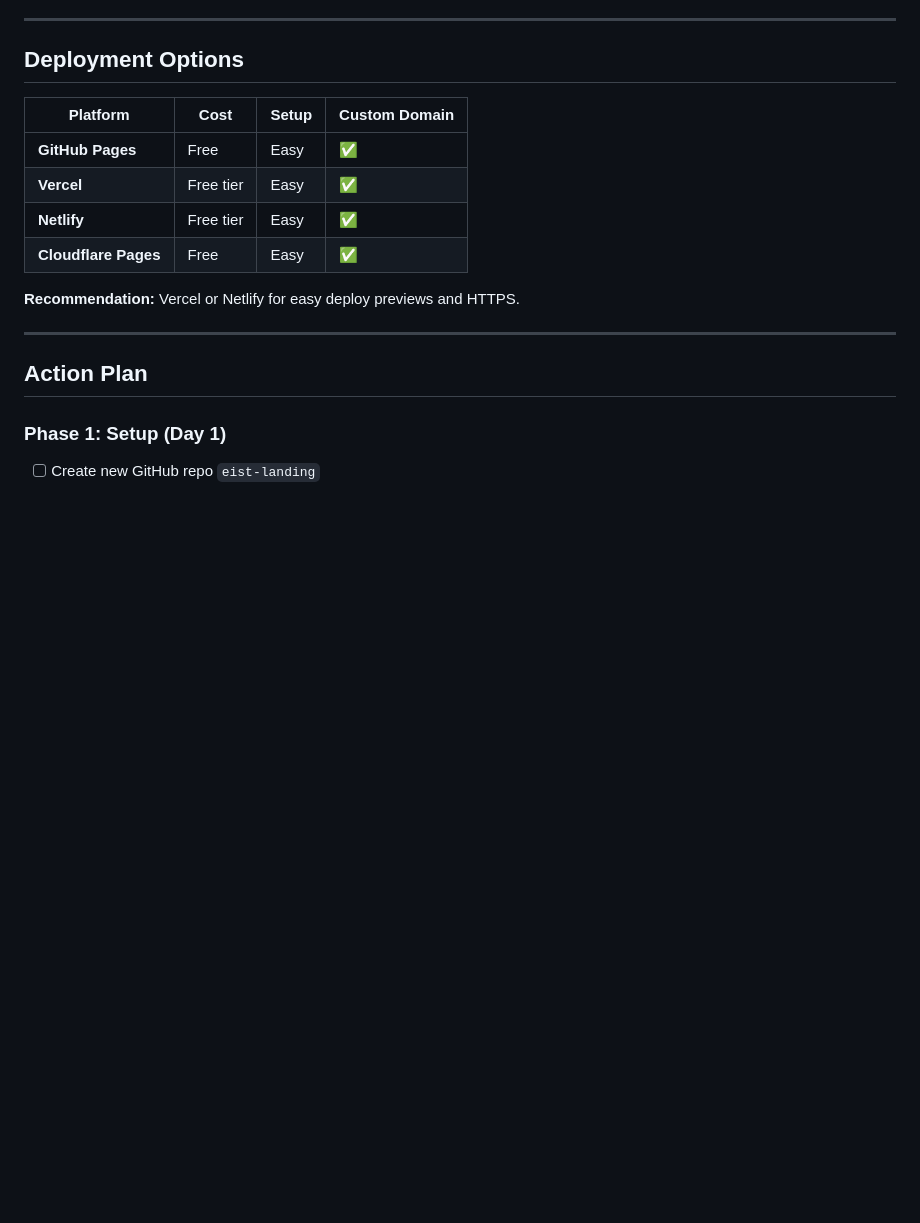
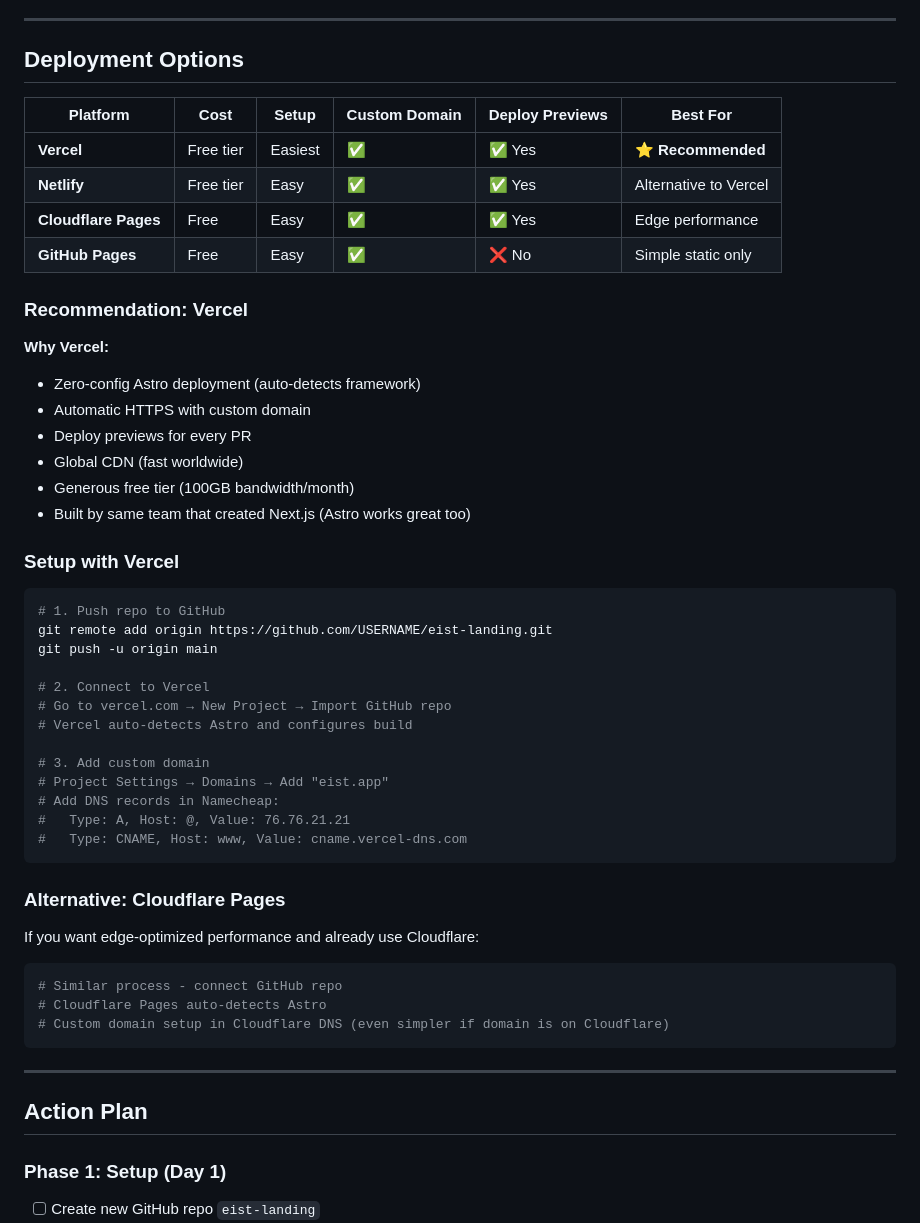
Before and after one commit to williamomeara/audiobook_flutter_v2, a Markdown page: docs/landing-page-plan.md, the part around the change. Drawn GitHub-style; blank space fills up the shorter version.

Commit message:
docs: expand hosting recommendation (Vercel)

````diff
--- a/docs/landing-page-plan.md
+++ b/docs/landing-page-plan.md
@@ -142,14 +142,50 @@ Visual: Phone mockup showing Eist app
 
 ## Deployment Options
 
-| Platform | Cost | Setup | Custom Domain |
-|----------|------|-------|---------------|
-| **GitHub Pages** | Free | Easy | ✅ |
-| **Vercel** | Free tier | Easy | ✅ |
-| **Netlify** | Free tier | Easy | ✅ |
-| **Cloudflare Pages** | Free | Easy | ✅ |
+| Platform | Cost | Setup | Custom Domain | Deploy Previews | Best For |
+|----------|------|-------|---------------|-----------------|----------|
+| **Vercel** | Free tier | Easiest | ✅ | ✅ Yes | ⭐ **Recommended** |
+| **Netlify** | Free tier | Easy | ✅ | ✅ Yes | Alternative to Vercel |
+| **Cloudflare Pages** | Free | Easy | ✅ | ✅ Yes | Edge performance |
+| **GitHub Pages** | Free | Easy | ✅ | ❌ No | Simple static only |
 
-**Recommendation:** Vercel or Netlify for easy deploy previews and HTTPS.
+### Recommendation: Vercel
+
+**Why Vercel:**
+- Zero-config Astro deployment (auto-detects framework)
+- Automatic HTTPS with custom domain
+- Deploy previews for every PR
+- Global CDN (fast worldwide)
+- Generous free tier (100GB bandwidth/month)
+- Built by same team that created Next.js (Astro works great too)
+
+### Setup with Vercel
+
+```bash
+# 1. Push repo to GitHub
+git remote add origin https://github.com/USERNAME/eist-landing.git
+git push -u origin main
+
+# 2. Connect to Vercel
+# Go to vercel.com → New Project → Import GitHub repo
+# Vercel auto-detects Astro and configures build
+
+# 3. Add custom domain
+# Project Settings → Domains → Add "eist.app"
+# Add DNS records in Namecheap:
+#   Type: A, Host: @, Value: 76.76.21.21
+#   Type: CNAME, Host: www, Value: cname.vercel-dns.com
+```
+
+### Alternative: Cloudflare Pages
+
+If you want edge-optimized performance and already use Cloudflare:
+
+```bash
+# Similar process - connect GitHub repo
+# Cloudflare Pages auto-detects Astro
+# Custom domain setup in Cloudflare DNS (even simpler if domain is on Cloudflare)
+```
 
 ---
 
````
